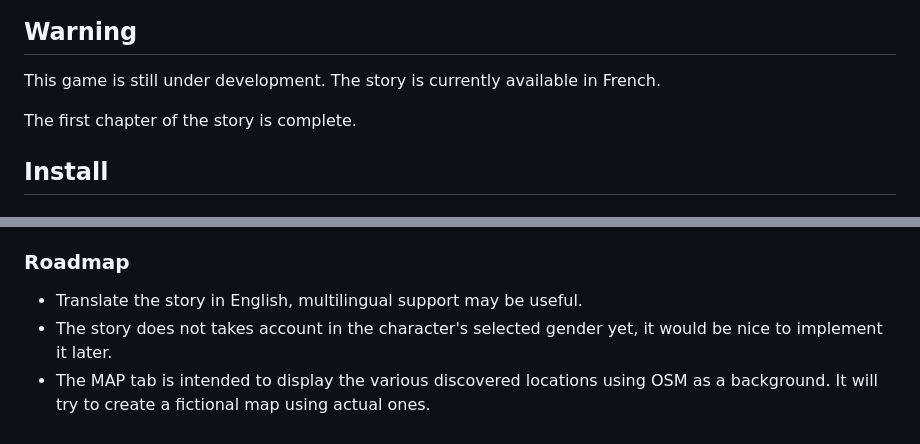
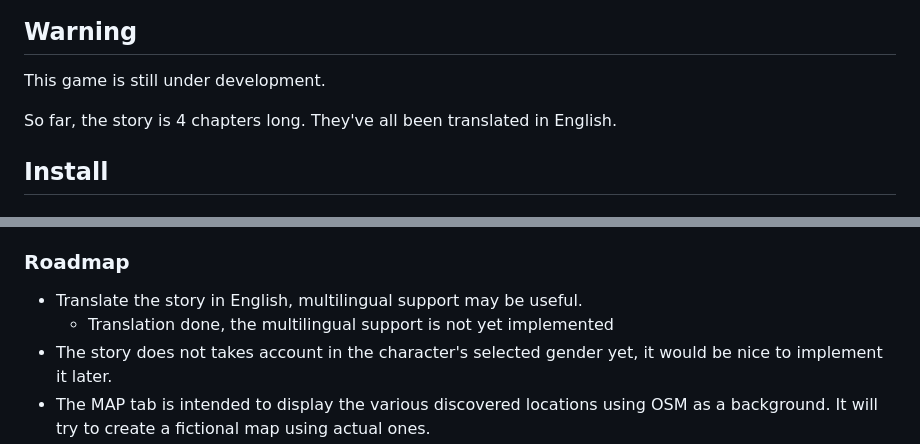
Before and after one commit to Wivik/pyp-boy, a Markdown page: README.md, 2 parts joined by grey strips. Rendered like a GitHub page.

Commit message:
docs: :memo: readme

```diff
--- a/README.md
+++ b/README.md
@@ -6,9 +6,9 @@ Pyp-boy is a Python Flask-based text role playing game inspired by the *Fallout*
 
 ## Warning
 
-This game is still under development. The story is currently available in French.
+This game is still under development.
 
-The first chapter of the story is complete.
+So far, the story is 4 chapters long. They've all been translated in English.
 
 ## Install
 
@@ -69,6 +69,7 @@ Your character will earn EXP and increase its level. There is currently no incid
 ### Roadmap
 
 - Translate the story in English, multilingual support may be useful.
+	+ Translation done, the multilingual support is not yet implemented
 - The story does not takes account in the character's selected gender yet, it would be nice to implement it later.
 - The MAP tab is intended to display the various discovered locations using OSM as a background. It will try to create a fictional map using actual ones.
 - Continue the story.
```
